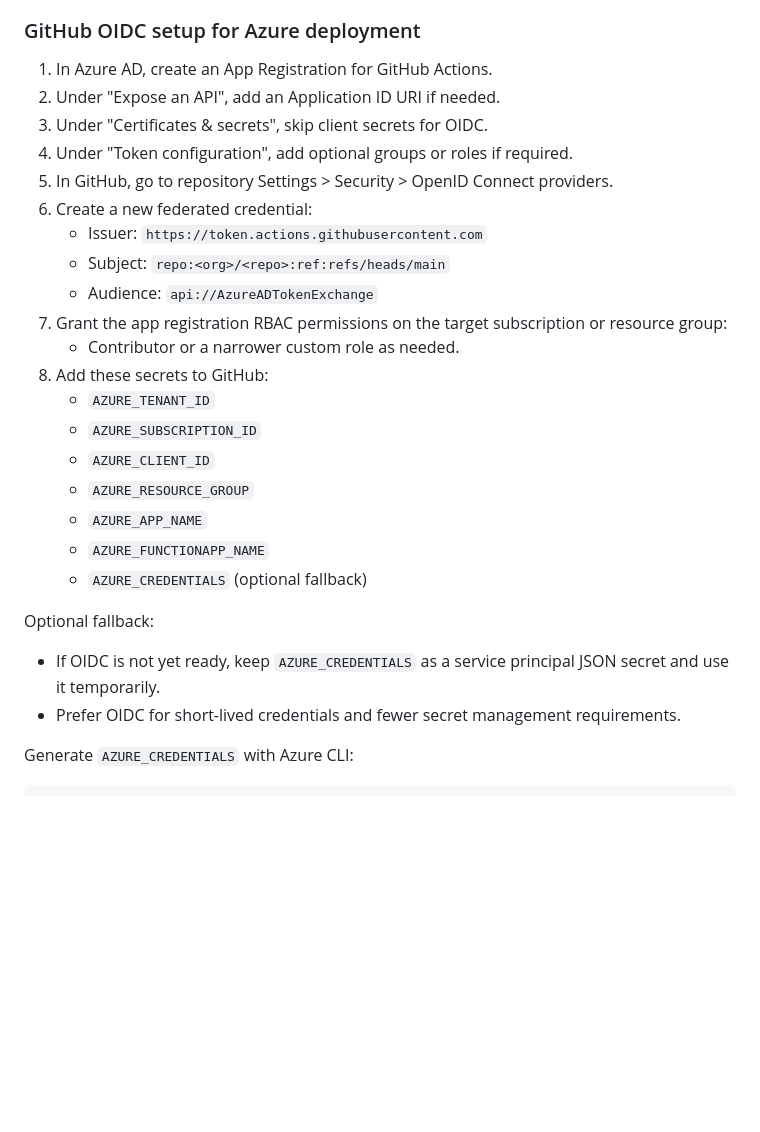
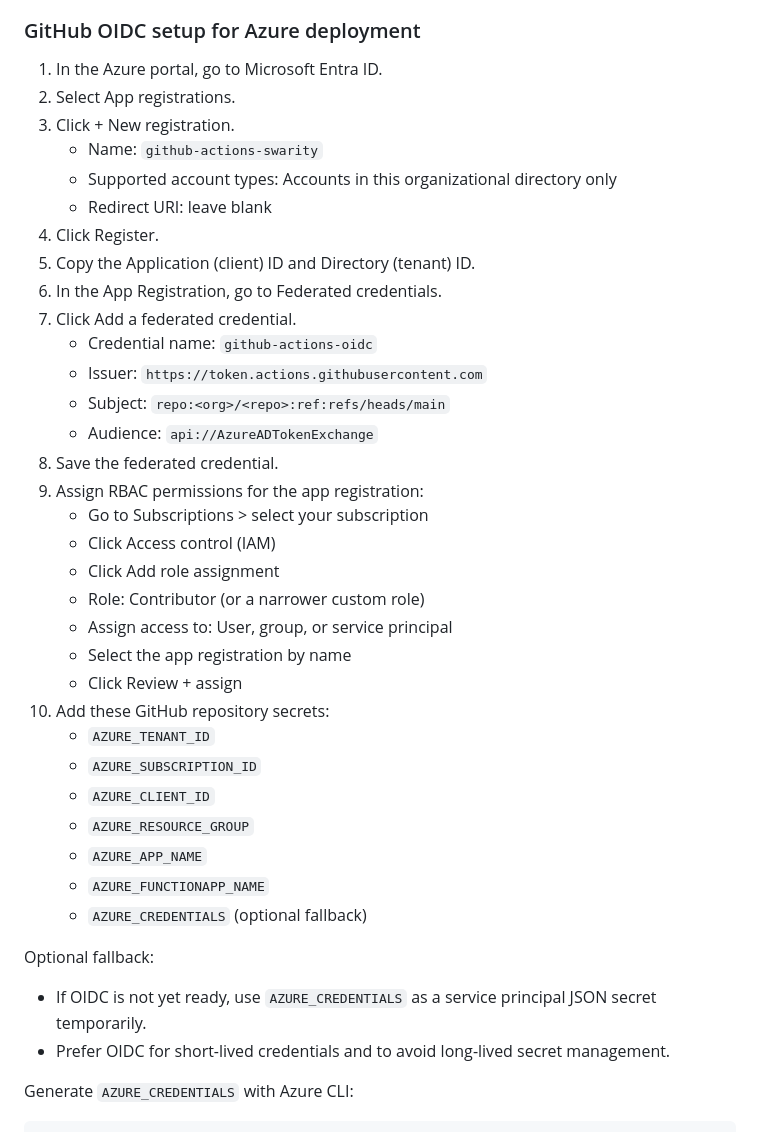
Before and after one commit to yogibhandarigm-max/Music-Hub-Project---Azure-App-Services, a Markdown page: AZURE_DEPLOYMENT.md, the part around the change. Drawn GitHub-style; blank space fills up the shorter version.

Commit message:
14th commit

````diff
--- a/AZURE_DEPLOYMENT.md
+++ b/AZURE_DEPLOYMENT.md
@@ -655,29 +655,41 @@ Pipeline steps:
 - Run end-to-end smoke tests.
 
 ### GitHub OIDC setup for Azure deployment
-1. In Azure AD, create an App Registration for GitHub Actions.
-2. Under "Expose an API", add an Application ID URI if needed.
-3. Under "Certificates & secrets", skip client secrets for OIDC.
-4. Under "Token configuration", add optional groups or roles if required.
-5. In GitHub, go to repository Settings > Security > OpenID Connect providers.
-6. Create a new federated credential:
+1. In the Azure portal, go to Microsoft Entra ID.
+2. Select App registrations.
+3. Click + New registration.
+   - Name: `github-actions-swarity`
+   - Supported account types: Accounts in this organizational directory only
+   - Redirect URI: leave blank
+4. Click Register.
+5. Copy the Application (client) ID and Directory (tenant) ID.
+6. In the App Registration, go to Federated credentials.
+7. Click Add a federated credential.
+   - Credential name: `github-actions-oidc`
    - Issuer: `https://token.actions.githubusercontent.com`
    - Subject: `repo:<org>/<repo>:ref:refs/heads/main`
    - Audience: `api://AzureADTokenExchange`
-7. Grant the app registration RBAC permissions on the target subscription or resource group:
-   - Contributor or a narrower custom role as needed.
-8. Add these secrets to GitHub:
-   - `AZURE_TENANT_ID`
-   - `AZURE_SUBSCRIPTION_ID`
-   - `AZURE_CLIENT_ID`
-   - `AZURE_RESOURCE_GROUP`
-   - `AZURE_APP_NAME`
-   - `AZURE_FUNCTIONAPP_NAME`
-   - `AZURE_CREDENTIALS` (optional fallback)
+8. Save the federated credential.
+9. Assign RBAC permissions for the app registration:
+   - Go to Subscriptions > select your subscription
+   - Click Access control (IAM)
+   - Click Add role assignment
+   - Role: Contributor (or a narrower custom role)
+   - Assign access to: User, group, or service principal
+   - Select the app registration by name
+   - Click Review + assign
+10. Add these GitHub repository secrets:
+    - `AZURE_TENANT_ID`
+    - `AZURE_SUBSCRIPTION_ID`
+    - `AZURE_CLIENT_ID`
+    - `AZURE_RESOURCE_GROUP`
+    - `AZURE_APP_NAME`
+    - `AZURE_FUNCTIONAPP_NAME`
+    - `AZURE_CREDENTIALS` (optional fallback)
 
 Optional fallback:
-- If OIDC is not yet ready, keep `AZURE_CREDENTIALS` as a service principal JSON secret and use it temporarily.
-- Prefer OIDC for short-lived credentials and fewer secret management requirements.
+- If OIDC is not yet ready, use `AZURE_CREDENTIALS` as a service principal JSON secret temporarily.
+- Prefer OIDC for short-lived credentials and to avoid long-lived secret management.
 
 Generate `AZURE_CREDENTIALS` with Azure CLI:
 ```bash
````
